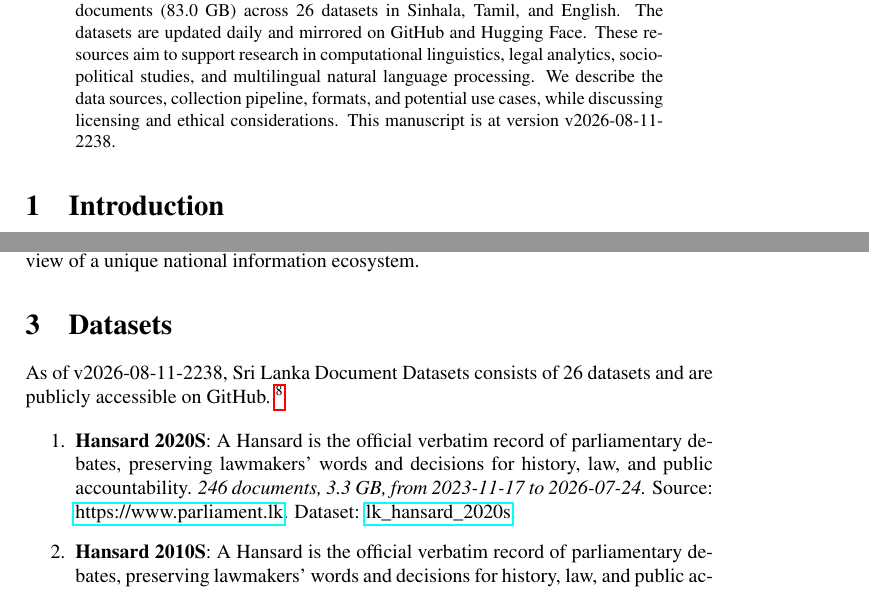
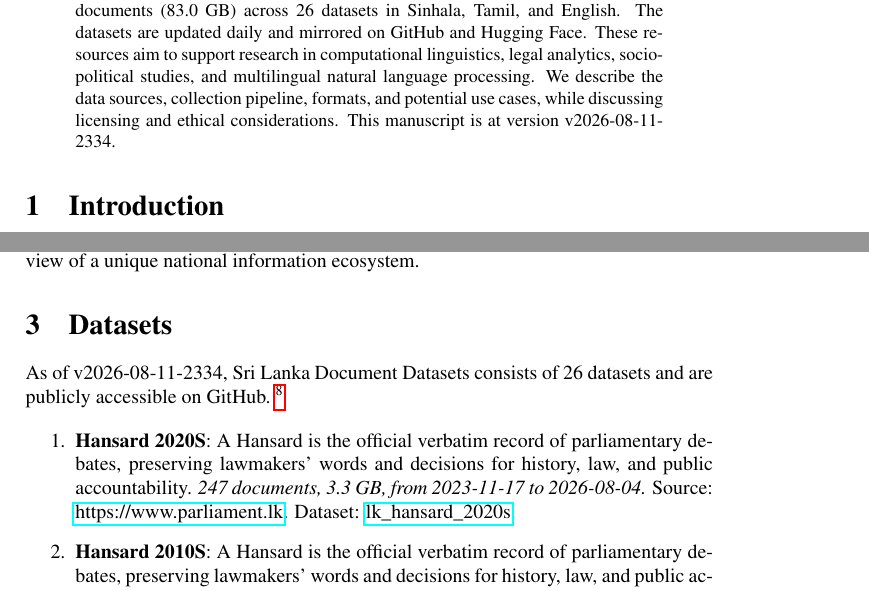
Before and after one commit to nuuuwan/lk_datasets, a LaTeX paper (latex/lk_datasets.tex): two parts of pages 1 and 2 of 7, joined at a grey line, cut so that both start at the same text. Compiled offline with pdfLaTeX; a LaTeX package or settings file that is missing is left out.

Commit message:
🤖 [build.yml] 2026-08-11-1805

```diff
--- a/latex/lk_datasets.tex
+++ b/latex/lk_datasets.tex
@@ -16,7 +16,7 @@
 \normalsize%
 \maketitle%
 \begin{abstract}%
-We present a collection of open, machine-readable document datasets covering parliamentary proceedings, legal judgments, government publications, news, and tourism statistics from Sri Lanka. The collection currently comprises of  288,566  documents (83.0 GB) across 26  datasets in Sinhala, Tamil, and English. The datasets are updated daily and mirrored on GitHub and Hugging Face. These resources aim to support research in computational linguistics, legal analytics, socio-political studies, and multilingual natural language processing. We describe the data sources, collection pipeline, formats, and potential use cases, while discussing licensing and ethical considerations. This manuscript is at version v2026-08-11-2238.%
+We present a collection of open, machine-readable document datasets covering parliamentary proceedings, legal judgments, government publications, news, and tourism statistics from Sri Lanka. The collection currently comprises of  288,567  documents (83.0 GB) across 26  datasets in Sinhala, Tamil, and English. The datasets are updated daily and mirrored on GitHub and Hugging Face. These resources aim to support research in computational linguistics, legal analytics, socio-political studies, and multilingual natural language processing. We describe the data sources, collection pipeline, formats, and potential use cases, while discussing licensing and ethical considerations. This manuscript is at version v2026-08-11-2334.%
 
 %
 \end{abstract}%
@@ -86,7 +86,7 @@ The Sri Lanka Document Datasets aim to fill this gap by aggregating diverse sour
 %
 \section{Datasets}%
 \label{sec:Datasets}%
-As of v2026-08-11-2238, Sri Lanka Document Datasets
+As of v2026-08-11-2334, Sri Lanka Document Datasets
   consists of 26 datasets
  and are publicly accessible on GitHub.%
 ~%
@@ -95,7 +95,7 @@ As of v2026-08-11-2238, Sri Lanka Document Datasets
 %
 \begin{enumerate}%
 \item%
-\textbf{Hansard 2020S}: A Hansard is the official verbatim record of parliamentary debates, preserving lawmakers’ words and decisions for history, law, and public accountability.\textit{ 246 documents, 3.3 GB, from 2023{-}11{-}17 to 2026{-}07{-}24.} Source: \href{https://www.parliament.lk}{https://www.parliament.lk}. Dataset: \href{https://github.com/nuuuwan/lk\_hansard/tree/data\_lk\_hansard\_2020s/data/lk\_hansard\_2020s}{lk\_hansard\_2020s}.%
+\textbf{Hansard 2020S}: A Hansard is the official verbatim record of parliamentary debates, preserving lawmakers’ words and decisions for history, law, and public accountability.\textit{ 247 documents, 3.3 GB, from 2023{-}11{-}17 to 2026{-}08{-}04.} Source: \href{https://www.parliament.lk}{https://www.parliament.lk}. Dataset: \href{https://github.com/nuuuwan/lk\_hansard/tree/data\_lk\_hansard\_2020s/data/lk\_hansard\_2020s}{lk\_hansard\_2020s}.%
 \item%
 \textbf{Hansard 2010S}: A Hansard is the official verbatim record of parliamentary debates, preserving lawmakers’ words and decisions for history, law, and public accountability.\textit{ 10 documents, 153.2 MB, from 2019{-}09{-}05 to 2019{-}11{-}11.} Source: \href{https://www.parliament.lk}{https://www.parliament.lk}. Dataset: \href{https://github.com/nuuuwan/lk\_hansard/tree/data\_lk\_hansard\_2010s/data/lk\_hansard\_2010s}{lk\_hansard\_2010s}.%
 \item%
```
Also changed, not shown: README.md, latex/lk_datasets.pdf.
